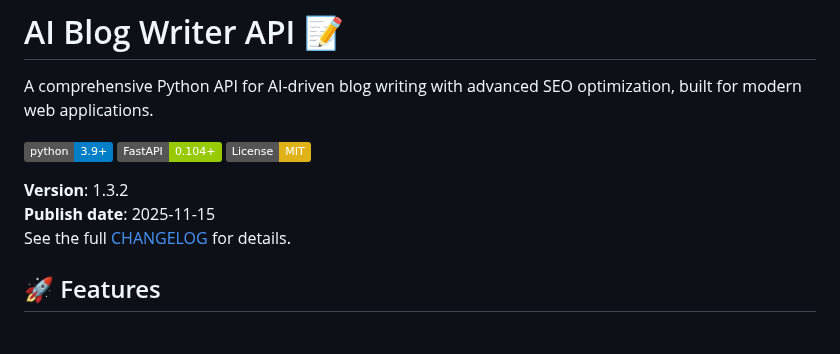
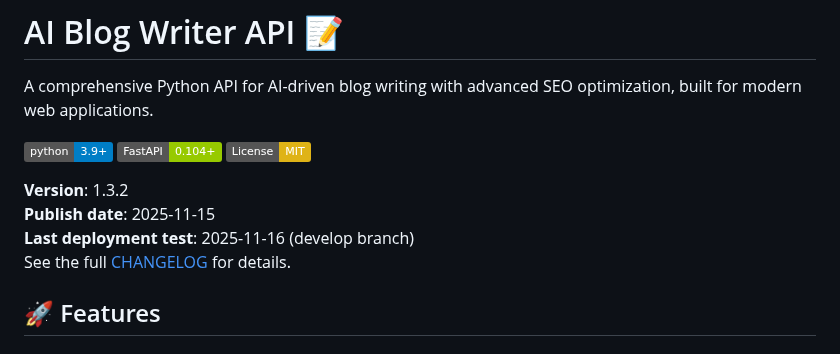
Before and after one commit to tindevelopers/api-blogwriting-python-gcr, a Markdown page: README.md, the part around the change. Rendered like a GitHub page; badges without logos.

Commit message:
Test: Trigger develop branch deployment

```diff
--- a/README.md
+++ b/README.md
@@ -8,6 +8,7 @@ A comprehensive Python API for AI-driven blog writing with advanced SEO optimiza
 
 **Version**: 1.3.2
 **Publish date**: 2025-11-15
+**Last deployment test**: 2025-11-16 (develop branch)
 See the full [CHANGELOG](CHANGELOG.md) for details.
 
 ## 🚀 Features
```
